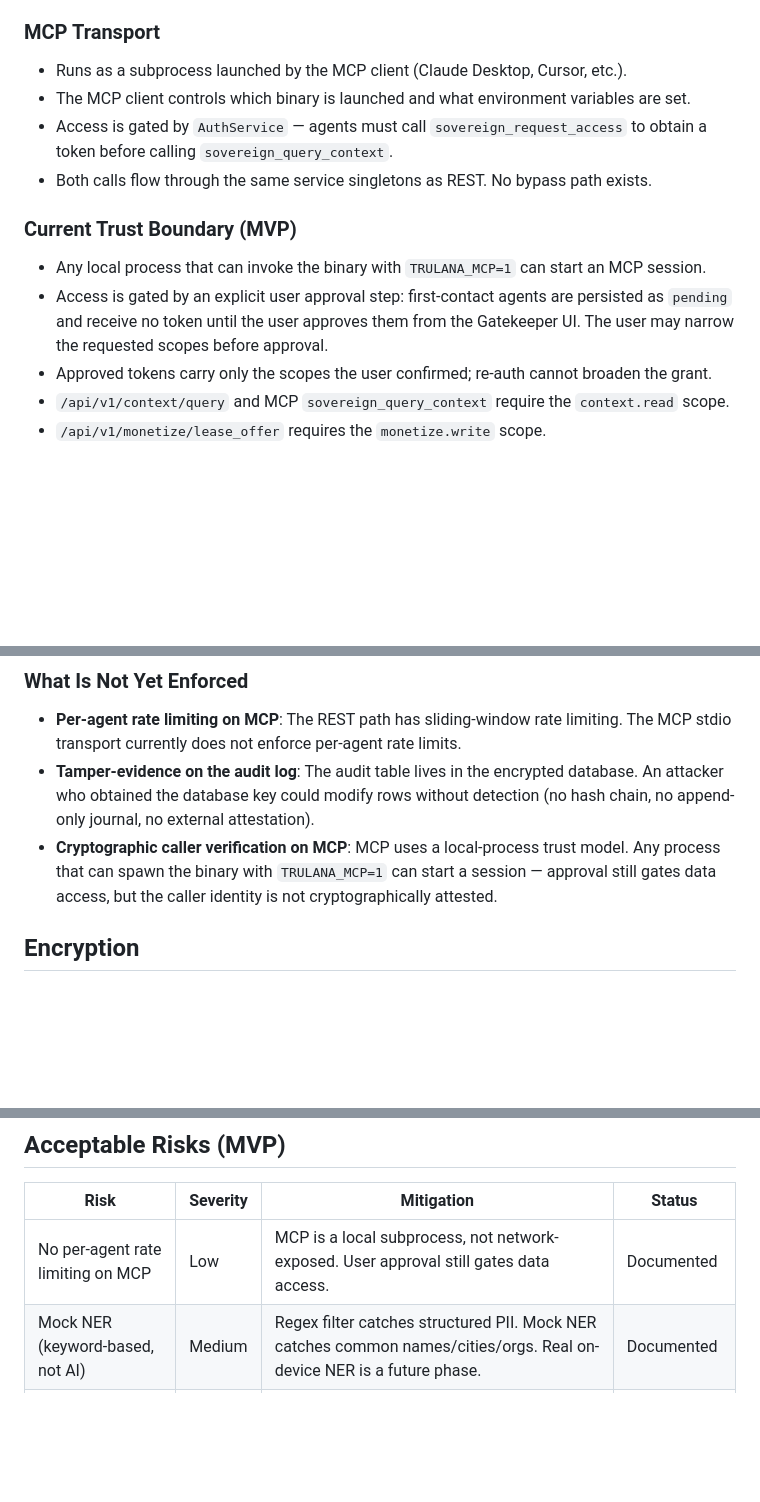
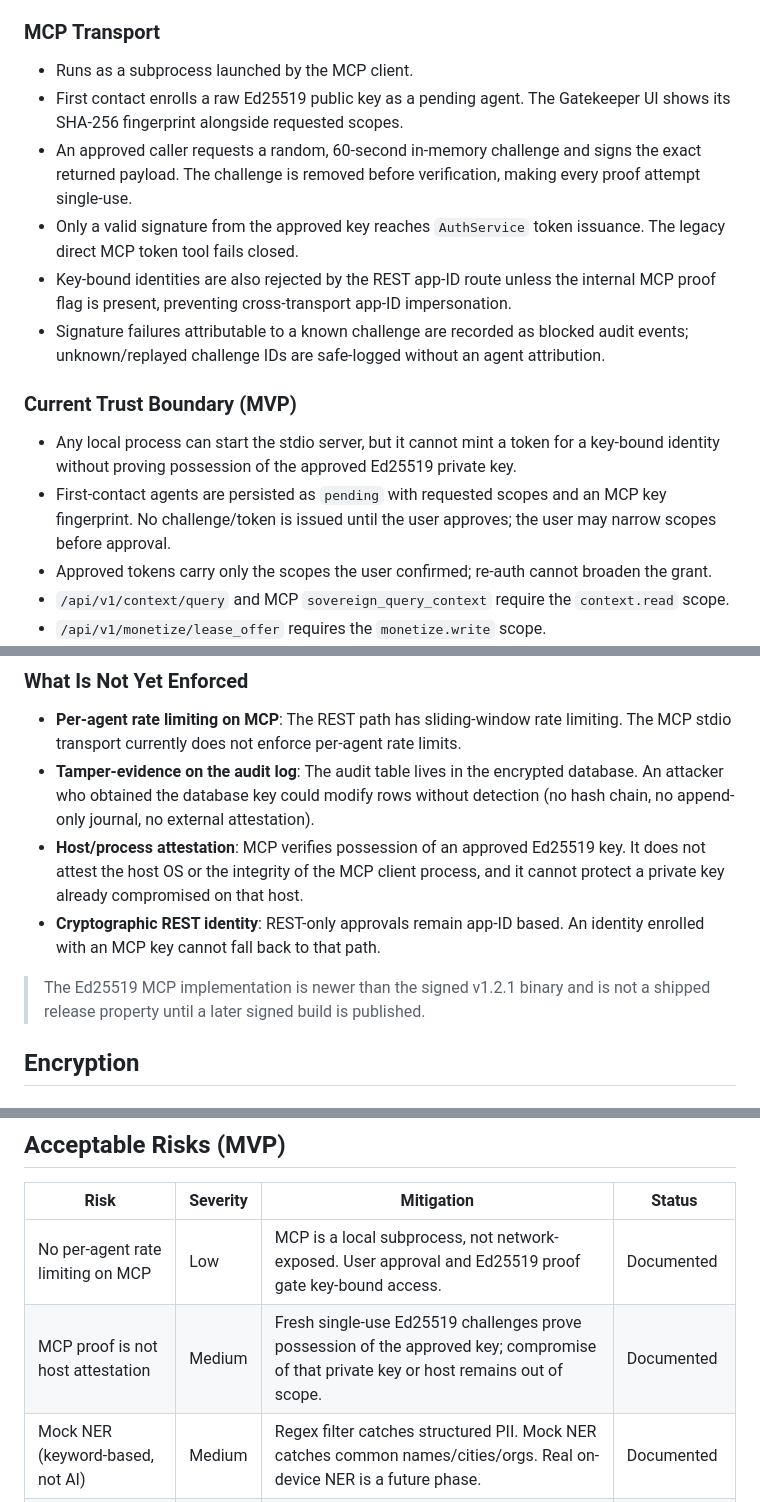
Before and after one commit to AdamsLocal/trulana, a Markdown page: SECURITY.md, 3 parts joined by grey strips. Rendered like a GitHub page; blank space fills up the shorter version.

Commit message:
docs(security): define Ed25519 MCP identity boundary

```diff
--- a/SECURITY.md
+++ b/SECURITY.md
@@ -32,15 +32,17 @@ Trulana is a local-first personal data broker. All data stays on-device in an en
 
 ### MCP Transport
 
-- Runs as a subprocess launched by the MCP client (Claude Desktop, Cursor, etc.).
-- The MCP client controls which binary is launched and what environment variables are set.
-- Access is gated by `AuthService` — agents must call `sovereign_request_access` to obtain a token before calling `sovereign_query_context`.
-- Both calls flow through the same service singletons as REST. No bypass path exists.
+- Runs as a subprocess launched by the MCP client.
+- First contact enrolls a raw Ed25519 public key as a pending agent. The Gatekeeper UI shows its SHA-256 fingerprint alongside requested scopes.
+- An approved caller requests a random, 60-second in-memory challenge and signs the exact returned payload. The challenge is removed before verification, making every proof attempt single-use.
+- Only a valid signature from the approved key reaches `AuthService` token issuance. The legacy direct MCP token tool fails closed.
+- Key-bound identities are also rejected by the REST app-ID route unless the internal MCP proof flag is present, preventing cross-transport app-ID impersonation.
+- Signature failures attributable to a known challenge are recorded as blocked audit events; unknown/replayed challenge IDs are safe-logged without an agent attribution.
 
 ### Current Trust Boundary (MVP)
 
-- Any local process that can invoke the binary with `TRULANA_MCP=1` can start an MCP session.
-- Access is gated by an explicit user approval step: first-contact agents are persisted as `pending` and receive no token until the user approves them from the Gatekeeper UI. The user may narrow the requested scopes before approval.
+- Any local process can start the stdio server, but it cannot mint a token for a key-bound identity without proving possession of the approved Ed25519 private key.
+- First-contact agents are persisted as `pending` with requested scopes and an MCP key fingerprint. No challenge/token is issued until the user approves; the user may narrow scopes before approval.
 - Approved tokens carry only the scopes the user confirmed; re-auth cannot broaden the grant.
 - `/api/v1/context/query` and MCP `sovereign_query_context` require the `context.read` scope.
 - `/api/v1/monetize/lease_offer` requires the `monetize.write` scope.
@@ -51,7 +53,10 @@ Trulana is a local-first personal data broker. All data stays on-device in an en
 
 - **Per-agent rate limiting on MCP**: The REST path has sliding-window rate limiting. The MCP stdio transport currently does not enforce per-agent rate limits.
 - **Tamper-evidence on the audit log**: The audit table lives in the encrypted database. An attacker who obtained the database key could modify rows without detection (no hash chain, no append-only journal, no external attestation).
-- **Cryptographic caller verification on MCP**: MCP uses a local-process trust model. Any process that can spawn the binary with `TRULANA_MCP=1` can start a session — approval still gates data access, but the caller identity is not cryptographically attested.
+- **Host/process attestation**: MCP verifies possession of an approved Ed25519 key. It does not attest the host OS or the integrity of the MCP client process, and it cannot protect a private key already compromised on that host.
+- **Cryptographic REST identity**: REST-only approvals remain app-ID based. An identity enrolled with an MCP key cannot fall back to that path.
+
+> The Ed25519 MCP implementation is newer than the signed v1.2.1 binary and is not a shipped release property until a later signed build is published.
 
 ## Encryption
 
@@ -139,7 +144,8 @@ Do not represent this layer as production until commitment persistence, scope en
 
 | Risk | Severity | Mitigation | Status |
 |---|---|---|---|
-| No per-agent rate limiting on MCP | Low | MCP is a local subprocess, not network-exposed. User approval still gates data access. | Documented |
+| No per-agent rate limiting on MCP | Low | MCP is a local subprocess, not network-exposed. User approval and Ed25519 proof gate key-bound access. | Documented |
+| MCP proof is not host attestation | Medium | Fresh single-use Ed25519 challenges prove possession of the approved key; compromise of that private key or host remains out of scope. | Documented |
 | Mock NER (keyword-based, not AI) | Medium | Regex filter catches structured PII. Mock NER catches common names/cities/orgs. Real on-device NER is a future phase. | Documented |
 | Audit log is not tamper-evident | Medium | Audit rows are encrypted-at-rest inside the SQLCipher database but have no hash chain or external attestation. An attacker with the DB key could modify rows without detection. | Documented |
 | Debug build stdout contamination | Low | Release builds are clean. `test_mcp.sh` validates. | Validated |
```
Also changed, not shown: other parts of SECURITY.md (+1 -0 lines).
